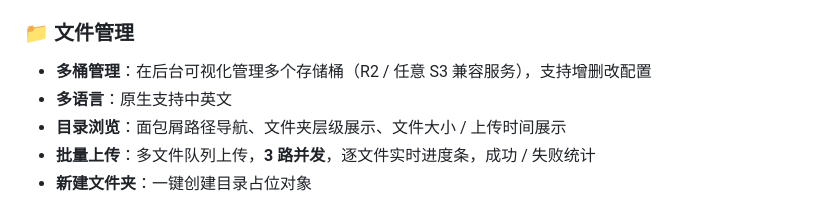
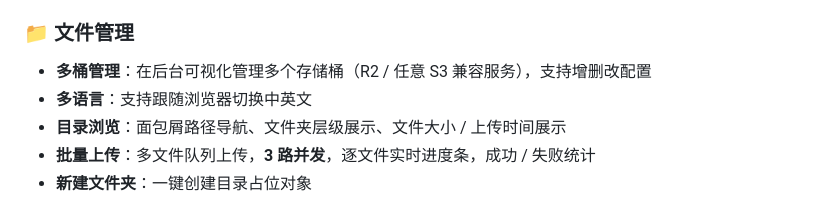
Before and after one commit to link9596/one-bucket, a Markdown page: README.md, the part around the change. Rendered like a GitHub page.

```diff
--- a/README.md
+++ b/README.md
@@ -40,7 +40,7 @@ OneBucket 是一个部署在 **Cloudflare Workers** 上的轻量级云存储管
 
 ### 📁 文件管理
 - **多桶管理**：在后台可视化管理多个存储桶（R2 / 任意 S3 兼容服务），支持增删改配置
-- **多语言**：原生支持中英文
+- **多语言**：支持跟随浏览器切换中英文
 - **目录浏览**：面包屑路径导航、文件夹层级展示、文件大小 / 上传时间展示
 - **批量上传**：多文件队列上传，**3 路并发**，逐文件实时进度条，成功 / 失败统计
 - **新建文件夹**：一键创建目录占位对象
```
